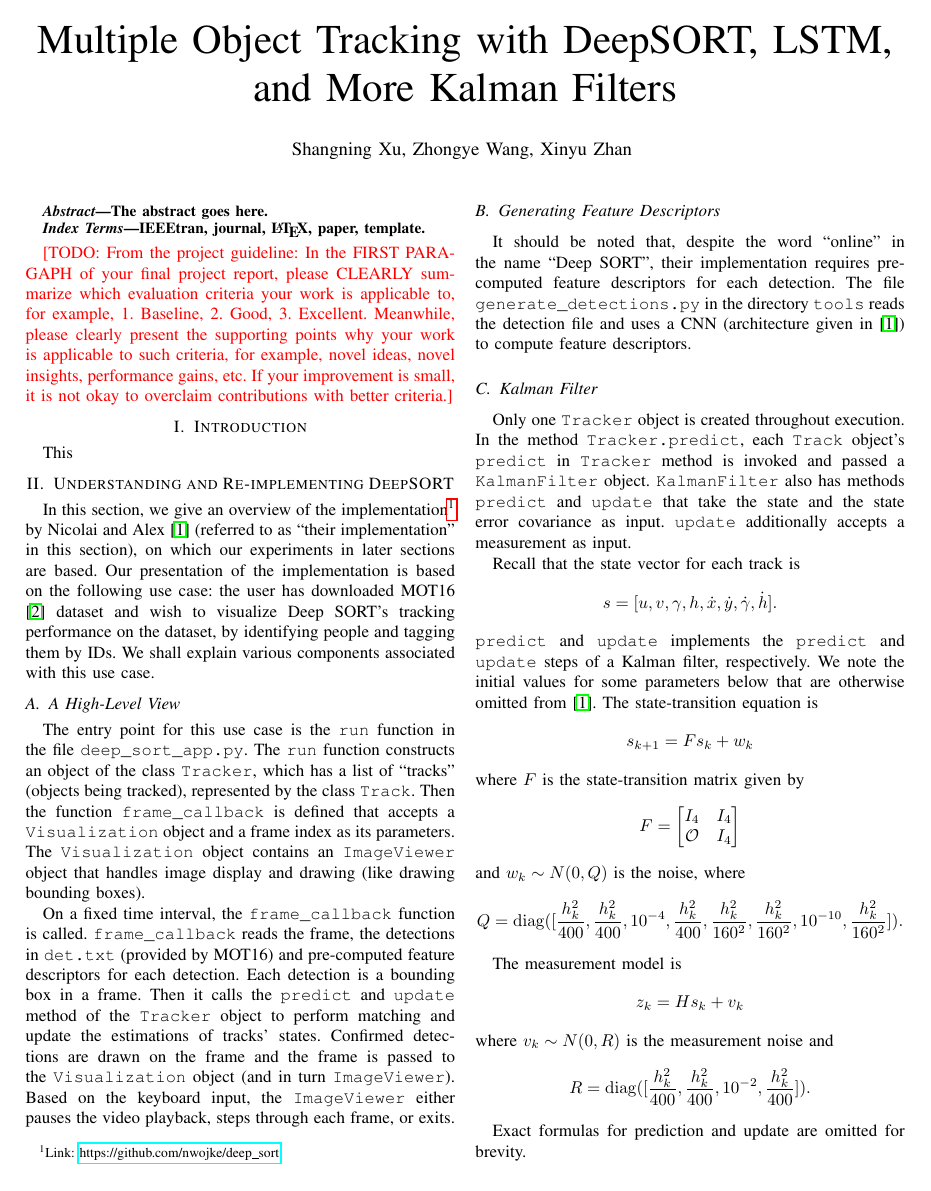
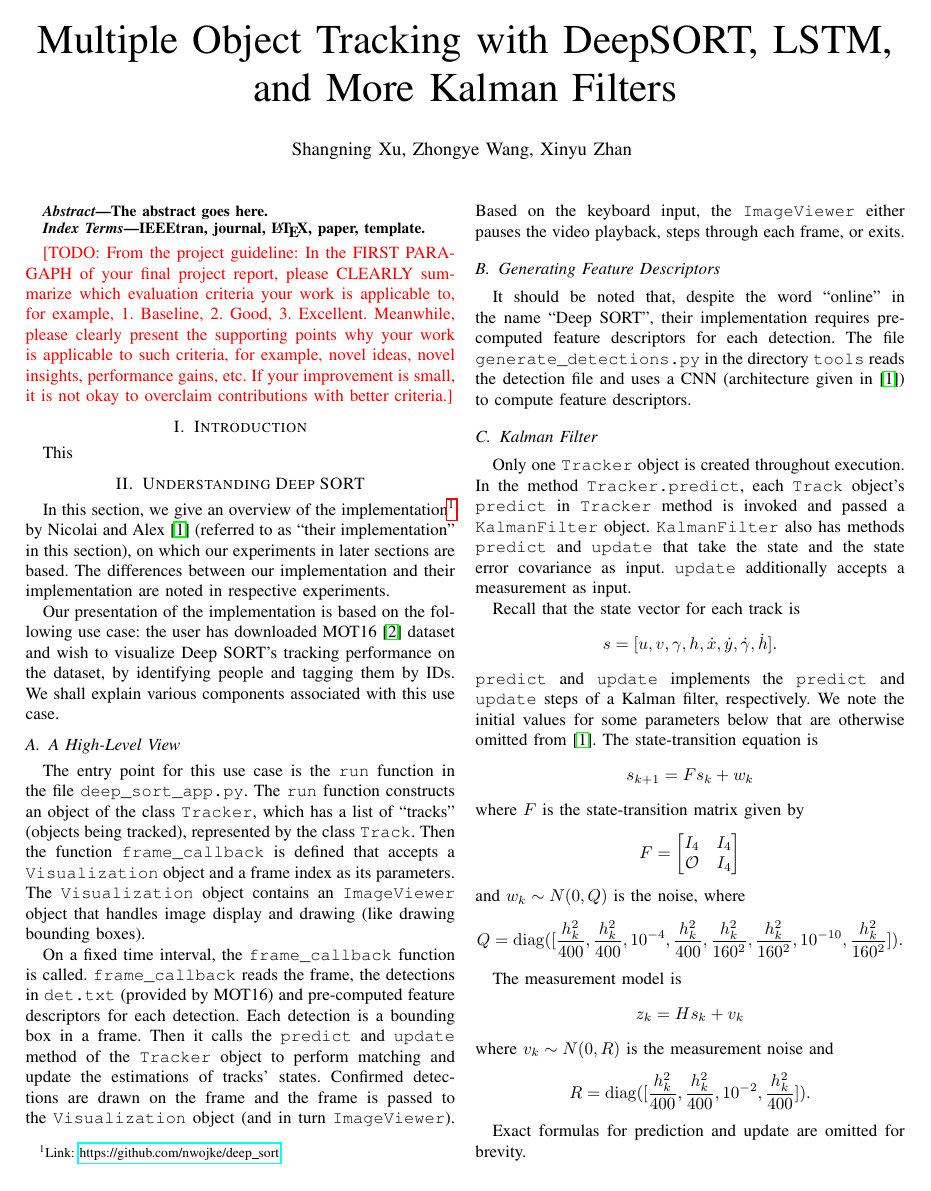
Before and after one commit to BruceZoom/EI339-ProjectMOT, a LaTeX paper (report/report.tex): page 1 of 4. Compiled offline with pdfLaTeX.

Commit message:
Change the title of Section II

```diff
--- a/report/report.tex
+++ b/report/report.tex
@@ -95,9 +95,11 @@ IEEEtran, journal, \LaTeX, paper, template.
 
 \IEEEPARstart{T}{his}
 
-\section{Understanding and Re-implementing DeepSORT}
+\section{Understanding Deep SORT}
 
-In this section, we give an overview of the implementation\footnote{Link: \url{https://github.com/nwojke/deep_sort}} by Nicolai and Alex \cite{Wojke2018deep} (referred to as ``their implementation'' in this section), on which our experiments in later sections are based. Our presentation of the implementation is based on the following use case: the user has downloaded MOT16 \cite{milan2016mot16} dataset and wish to visualize Deep SORT's tracking performance on the dataset, by identifying people and tagging them by IDs. We shall explain various components associated with this use case.
+In this section, we give an overview of the implementation\footnote{Link: \url{https://github.com/nwojke/deep_sort}} by Nicolai and Alex \cite{Wojke2018deep} (referred to as ``their implementation'' in this section), on which our experiments in later sections are based. The differences between our implementation and their implementation are noted in respective experiments.
+
+Our presentation of the implementation is based on the following use case: the user has downloaded MOT16 \cite{milan2016mot16} dataset and wish to visualize Deep SORT's tracking performance on the dataset, by identifying people and tagging them by IDs. We shall explain various components associated with this use case.
 
 \subsection{A High-Level View}
 
```
